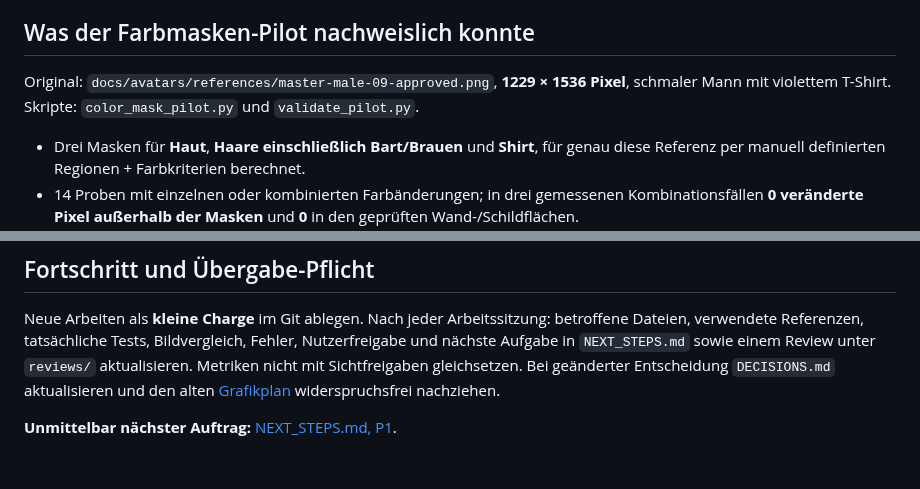
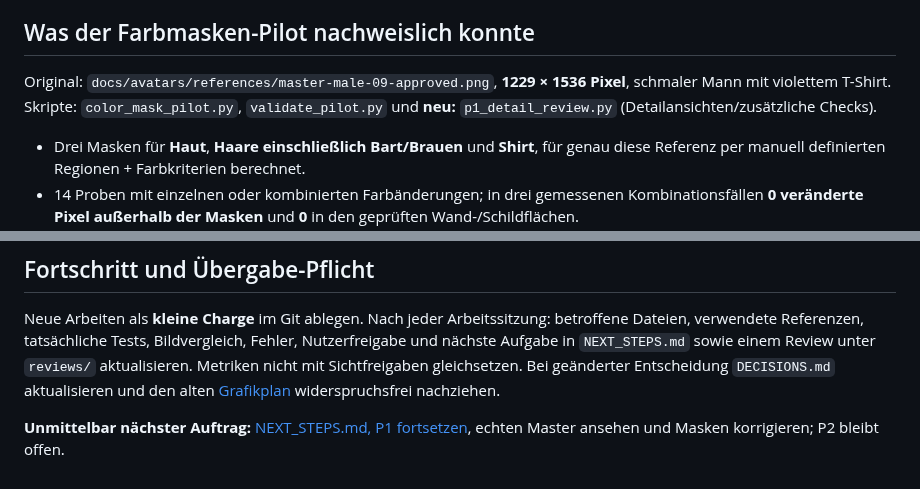
Before and after one commit to philip20794/Trinktribunal, a Markdown page: docs/avatars/INTRO.md, 2 parts joined by grey strips. Rendered like a GitHub page.

```diff
--- a/docs/avatars/INTRO.md
+++ b/docs/avatars/INTRO.md
@@ -51,7 +51,7 @@ Zum Nacharbeiten und Entscheiden in dieser Reihenfolge lesen:
 
 ## Was der Farbmasken-Pilot nachweislich konnte
 
-Original: `docs/avatars/references/master-male-09-approved.png`, **1229 × 1536 Pixel**, schmaler Mann mit violettem T-Shirt. Skripte: `color_mask_pilot.py` und `validate_pilot.py`.
+Original: `docs/avatars/references/master-male-09-approved.png`, **1229 × 1536 Pixel**, schmaler Mann mit violettem T-Shirt. Skripte: `color_mask_pilot.py`, `validate_pilot.py` und **neu:** `p1_detail_review.py` (Detailansichten/zusätzliche Checks).
 
 - Drei Masken für **Haut**, **Haare einschließlich Bart/Brauen** und **Shirt**, für genau diese Referenz per manuell definierten Regionen + Farbkriterien berechnet.
 - 14 Proben mit einzelnen oder kombinierten Farbänderungen; in drei gemessenen Kombinationsfällen **0 veränderte Pixel außerhalb der Masken** und **0** in den geprüften Wand-/Schildflächen.
@@ -87,4 +88,4 @@ python artwork/avatars/v3/prototypes/male_09_color_masks/validate_pilot.py --sou
 
 Neue Arbeiten als **kleine Charge** im Git ablegen. Nach jeder Arbeitssitzung: betroffene Dateien, verwendete Referenzen, tatsächliche Tests, Bildvergleich, Fehler, Nutzerfreigabe und nächste Aufgabe in `NEXT_STEPS.md` sowie einem Review unter `reviews/` aktualisieren. Metriken nicht mit Sichtfreigaben gleichsetzen. Bei geänderter Entscheidung `DECISIONS.md` aktualisieren und den alten [Grafikplan](AVATAR_GRAPHICS_PLAN.md) widerspruchsfrei nachziehen.
 
-**Unmittelbar nächster Auftrag:** [NEXT_STEPS.md, P1](NEXT_STEPS.md).
+**Unmittelbar nächster Auftrag:** [NEXT_STEPS.md, P1 fortsetzen](NEXT_STEPS.md), echten Master ansehen und Masken korrigieren; P2 bleibt offen.
```
Also changed, not shown: other parts of docs/avatars/INTRO.md (+5 -4 lines).
